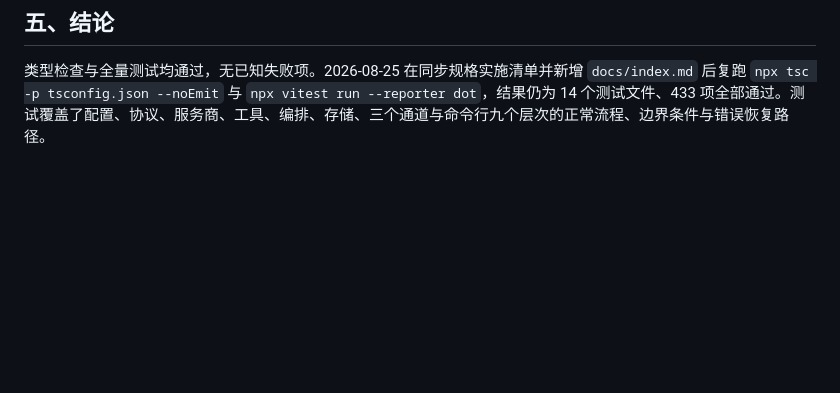
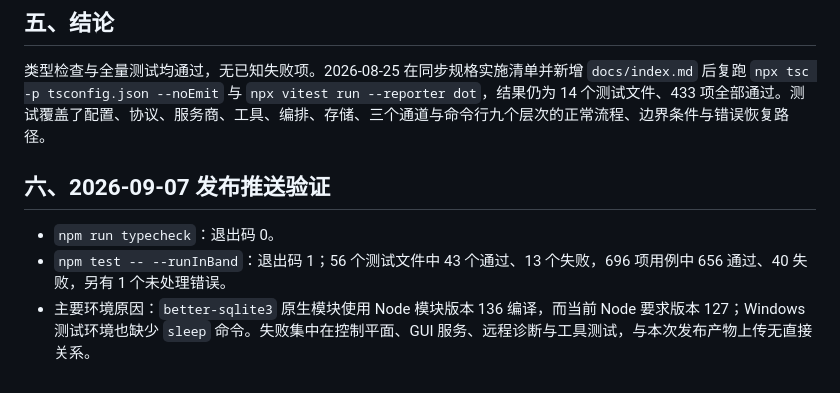
Before and after one commit to xukehb/Hermes-Agent-Platform, a Markdown page: .codex/testing.md, the part around the change. Rendered like a GitHub page; blank space fills up the shorter version.

```diff
--- a/.codex/testing.md
+++ b/.codex/testing.md
@@ -58,3 +58,9 @@ npx tsx src/cli/bin.ts -c .tmp-probe/hap.toml init
 ## 五、结论
 
 类型检查与全量测试均通过，无已知失败项。2026-08-25 在同步规格实施清单并新增 `docs/index.md` 后复跑 `npx tsc -p tsconfig.json --noEmit` 与 `npx vitest run --reporter dot`，结果仍为 14 个测试文件、433 项全部通过。测试覆盖了配置、协议、服务商、工具、编排、存储、三个通道与命令行九个层次的正常流程、边界条件与错误恢复路径。
+
+## 六、2026-09-07 发布推送验证
+
+- `npm run typecheck`：退出码 0。
+- `npm test -- --runInBand`：退出码 1；56 个测试文件中 43 个通过、13 个失败，696 项用例中 656 通过、40 失败，另有 1 个未处理错误。
+- 主要环境原因：`better-sqlite3` 原生模块使用 Node 模块版本 136 编译，而当前 Node 要求版本 127；Windows 测试环境也缺少 `sleep` 命令。失败集中在控制平面、GUI 服务、远程诊断与工具测试，与本次发布产物上传无直接关系。
```
Also changed, not shown: verification.md (+5 -0 lines).
